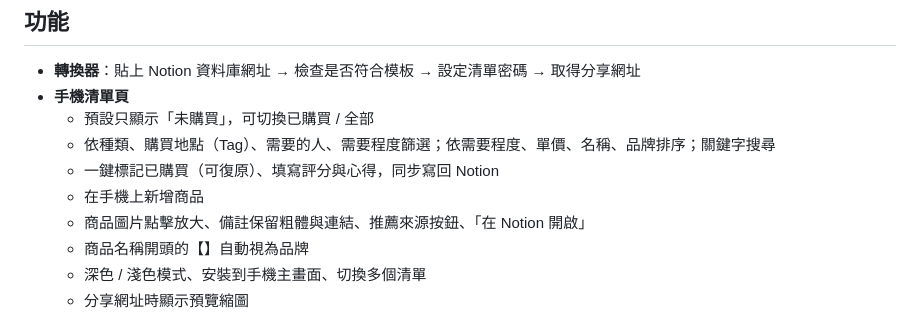
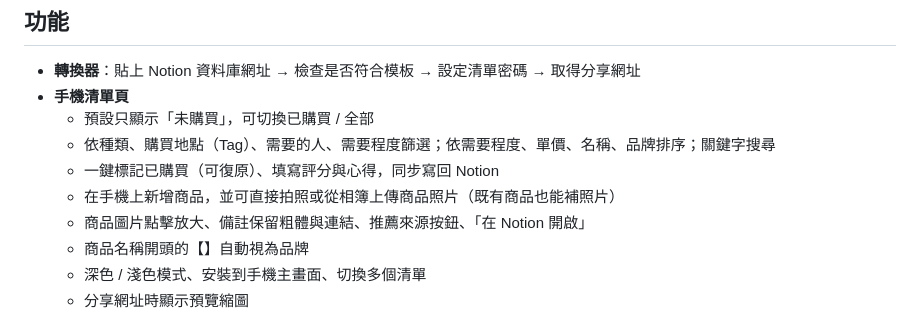
Before and after one commit to luyachien/ShoppingList, a Markdown page: README.md, the part around the change. Rendered like a GitHub page.

```diff
--- a/README.md
+++ b/README.md
@@ -14,7 +14,7 @@
   - 預設只顯示「未購買」，可切換已購買 / 全部
   - 依種類、購買地點（Tag）、需要的人、需要程度篩選；依需要程度、單價、名稱、品牌排序；關鍵字搜尋
   - 一鍵標記已購買（可復原）、填寫評分與心得，同步寫回 Notion
-  - 在手機上新增商品
+  - 在手機上新增商品，並可直接拍照或從相簿上傳商品照片（既有商品也能補照片）
   - 商品圖片點擊放大、備註保留粗體與連結、推薦來源按鈕、「在 Notion 開啟」
   - 商品名稱開頭的【】自動視為品牌
   - 深色 / 淺色模式、安裝到手機主畫面、切換多個清單
```
Also changed, not shown: CLAUDE.md (+14 -11 lines), README.en.md (+1 -1 lines).
